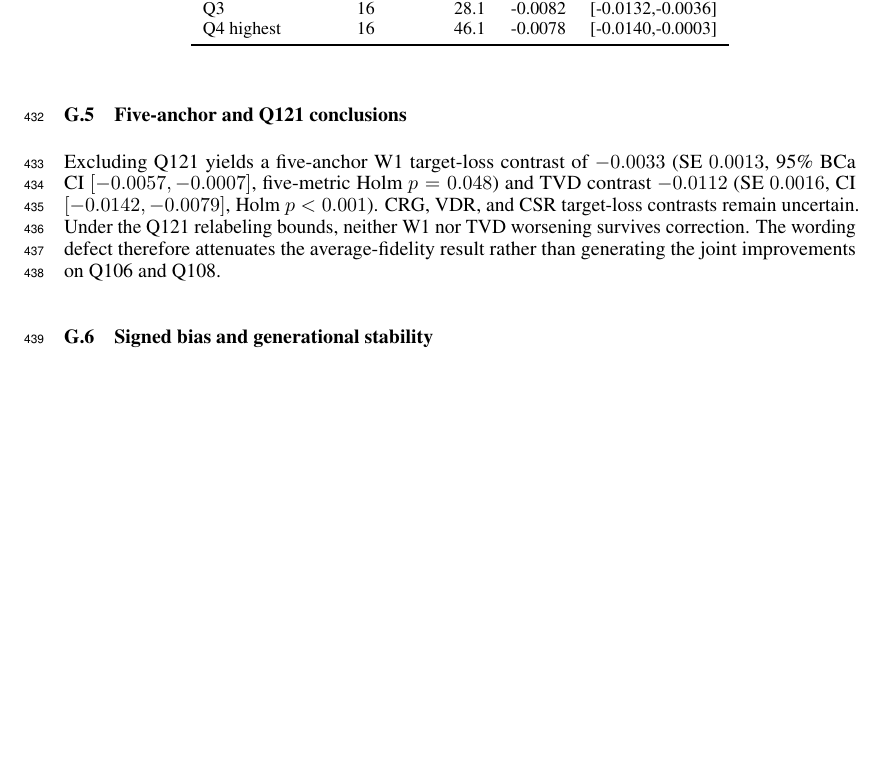
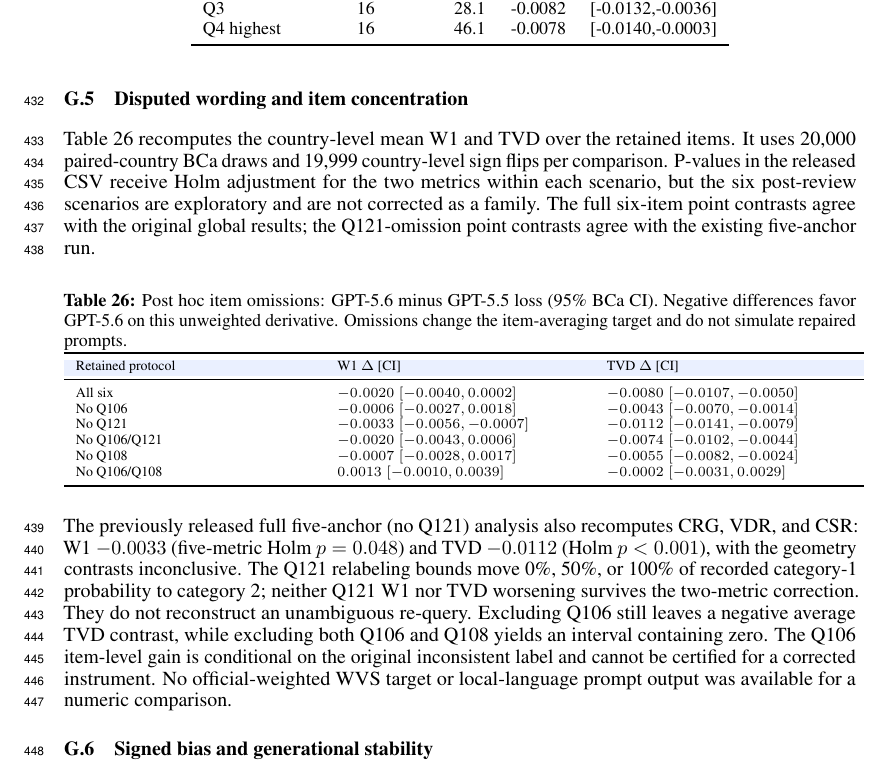
Before and after one commit to sunshineluyao/EthosGPT-v2, a LaTeX paper (paper/main.tex, which reads paper/appendices/G_full_results.tex): part of page 23 of 34, cut so that both start at the same text, the shorter picture padded with empty space. Compiled offline with pdfLaTeX.

Commit message:
Add six exploratory omission contrasts and limit wording claims

```diff
--- a/paper/appendices/G_full_results.tex
+++ b/paper/appendices/G_full_results.tex
@@ -17,13 +17,48 @@ then report composition, creative-destruction margins, and influence analyses.
 
 \input{tabs/appendix_extended_results}
 
-\subsection{Five-anchor and Q121 conclusions}
-Excluding Q121 yields a five-anchor W1 target-loss contrast of $-0.0033$
-(SE $0.0013$, 95\% BCa CI $[-0.0057,-0.0007]$, five-metric Holm $p=0.048$) and TVD
-contrast $-0.0112$ (SE $0.0016$, CI $[-0.0142,-0.0079]$, Holm $p<0.001$). CRG, VDR,
-and CSR target-loss contrasts remain uncertain. Under the Q121 relabeling bounds, neither
-W1 nor TVD worsening survives correction. The wording defect therefore attenuates the
-average-fidelity result rather than generating the joint improvements on Q106 and Q108.
+\subsection{Disputed wording and item concentration}
+Table~\ref{tab:wording-omissions} recomputes the country-level mean W1 and TVD
+over the retained items. It uses 20,000 paired-country BCa draws and 19,999
+country-level sign flips per comparison. P-values in the released CSV receive
+Holm adjustment for the two metrics within each scenario, but the six
+post-review scenarios are exploratory and are not corrected as a family.
+The full six-item point contrasts agree with the original global results;
+the Q121-omission point contrasts agree with the existing five-anchor run.
+
+\begin{table}[!htbp]
+\centering
+\caption{Post hoc item omissions: GPT-5.6 minus GPT-5.5 loss (95\% BCa CI).
+Negative differences favor GPT-5.6 on this unweighted derivative. Omissions
+change the item-averaging target and do not simulate repaired prompts.}
+\label{tab:wording-omissions}
+\scriptsize
+\begin{tabular}{p{.30\linewidth}p{.31\linewidth}p{.31\linewidth}}
+\toprule
+\rowcolor{tablehead}
+Retained protocol & W1 $\Delta$ [CI] & TVD $\Delta$ [CI] \\
+\midrule
+All six & $-0.0020\;[-0.0040,0.0002]$ & $-0.0080\;[-0.0107,-0.0050]$ \\
+No Q106 & $-0.0006\;[-0.0027,0.0018]$ & $-0.0043\;[-0.0070,-0.0014]$ \\
+No Q121 & $-0.0033\;[-0.0056,-0.0007]$ & $-0.0112\;[-0.0141,-0.0079]$ \\
+No Q106/Q121 & $-0.0020\;[-0.0043,0.0006]$ & $-0.0074\;[-0.0102,-0.0044]$ \\
+No Q108 & $-0.0007\;[-0.0028,0.0017]$ & $-0.0055\;[-0.0082,-0.0024]$ \\
+No Q106/Q108 & $0.0013\;[-0.0010,0.0039]$ & $-0.0002\;[-0.0031,0.0029]$ \\
+\bottomrule
+\end{tabular}
+\end{table}
+
+The previously released full five-anchor (no Q121) analysis also recomputes
+CRG, VDR, and CSR: W1 $-0.0033$ (five-metric Holm $p=0.048$) and TVD
+$-0.0112$ (Holm $p<0.001$), with the geometry contrasts inconclusive.
+The Q121 relabeling bounds move 0\%, 50\%, or 100\% of recorded category-1
+probability to category 2; neither Q121 W1 nor TVD worsening survives the
+two-metric correction. They do not reconstruct an unambiguous re-query.
+Excluding Q106 still leaves a negative average TVD contrast, while excluding
+both Q106 and Q108 yields an interval containing zero. The Q106 item-level
+gain is conditional on the original inconsistent label and cannot be
+certified for a corrected instrument. No official-weighted WVS target or
+local-language prompt output was available for a numeric comparison.
 
 \subsection{Signed bias and generational stability}
 Signed expected-score errors (Table~\ref{tab:signed-bias}) reveal what unsigned distances
```
